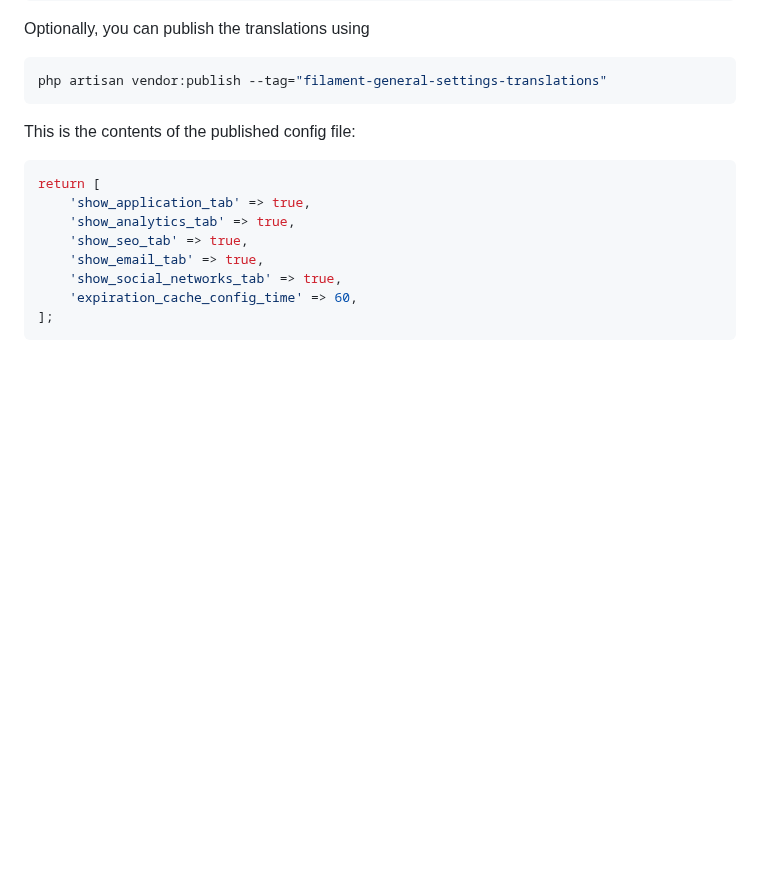
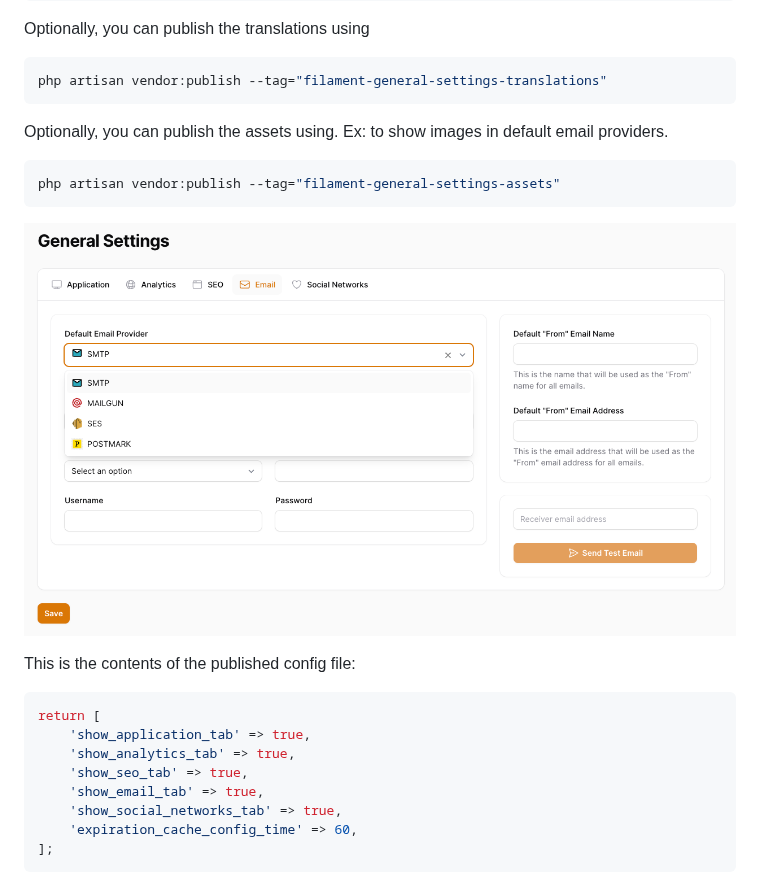
Before and after one commit to joaopaulolndev/filament-general-settings, a Markdown page: README.md, the part around the change. Rendered like a GitHub page; pictures changed too: art/default_email_provider_images.png (added); blank space fills up the shorter version.

Commit message:
Add default email providers images

````diff
--- a/README.md
+++ b/README.md
@@ -51,6 +51,15 @@ Optionally, you can publish the translations using
 ```bash
 php artisan vendor:publish --tag="filament-general-settings-translations"
 ```
+
+Optionally, you can publish the assets using.
+Ex: to show images in default email providers.
+```bash
+php artisan vendor:publish --tag="filament-general-settings-assets"
+```
+
+![Screenshot of Default Email Providers](./art/default_email_provider_images.png)
+
 
 This is the contents of the published config file:
 
````
Also changed, not shown: 6 other files.
